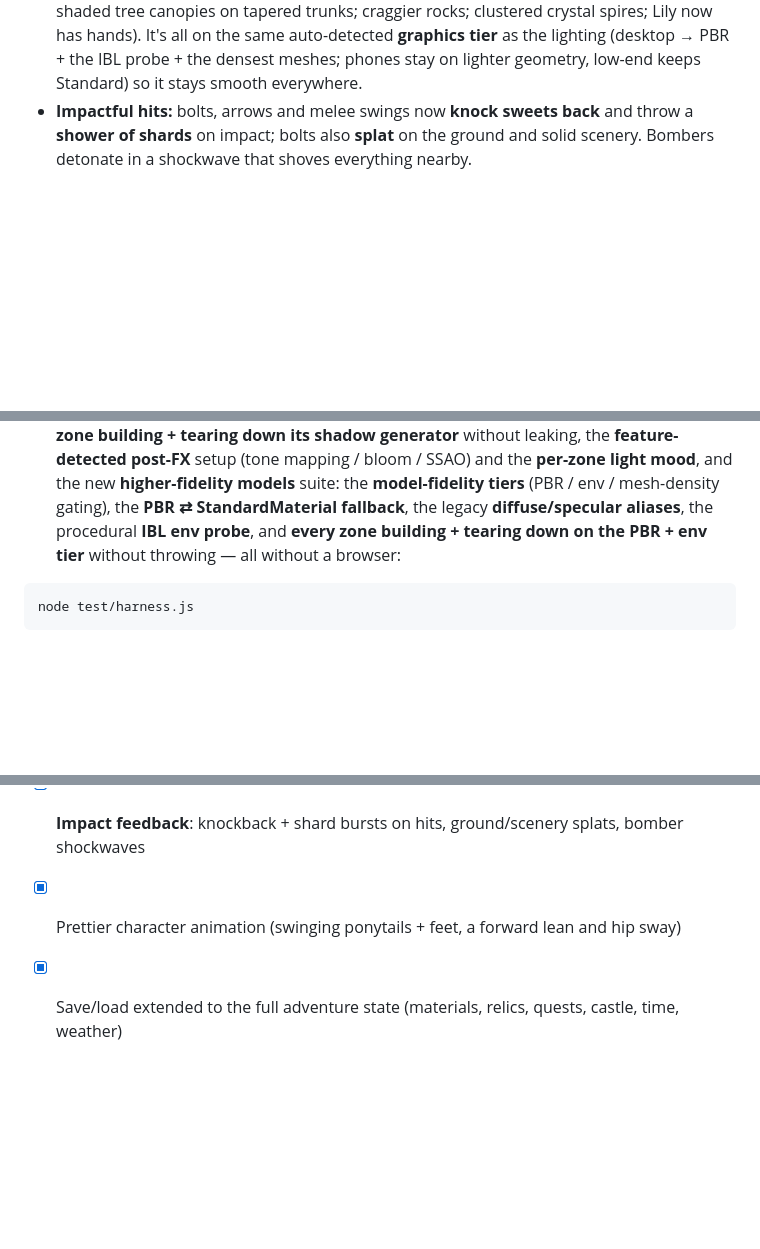
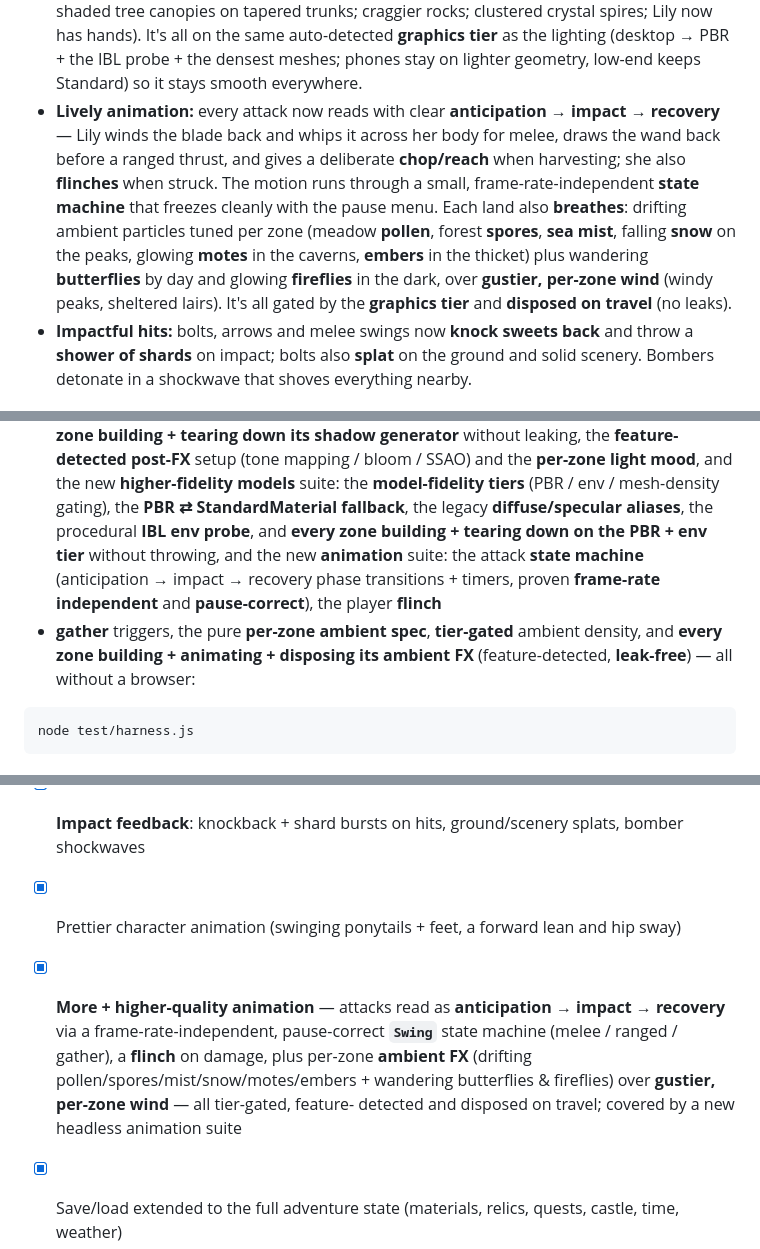
Before and after one commit to byuser/gg-3d, a Markdown page: README.md, 3 parts joined by grey strips. Rendered like a GitHub page; blank space fills up the shorter version.

Commit message:
Task 5: docs — README animation feature + tests + roadmap, TODO tick + changelog
Co-Authored-By: Claude <noreply@anthropic.com>
Claude-Session: https://claude.ai/code/session_01FmDBghynGxF6jtncnMd6Cw

````diff
--- a/README.md
+++ b/README.md
@@ -125,6 +125,15 @@ runs in English without a browser.
   tapered trunks; craggier rocks; clustered crystal spires; Lily now has hands). It's all on the
   same auto-detected **graphics tier** as the lighting (desktop → PBR + the IBL probe + the densest
   meshes; phones stay on lighter geometry, low-end keeps Standard) so it stays smooth everywhere.
+- **Lively animation:** every attack now reads with clear **anticipation → impact → recovery** —
+  Lily winds the blade back and whips it across her body for melee, draws the wand back before a
+  ranged thrust, and gives a deliberate **chop/reach** when harvesting; she also **flinches** when
+  struck. The motion runs through a small, frame-rate-independent **state machine** that freezes
+  cleanly with the pause menu. Each land also **breathes**: drifting ambient particles tuned per
+  zone (meadow **pollen**, forest **spores**, **sea mist**, falling **snow** on the peaks, glowing
+  **motes** in the caverns, **embers** in the thicket) plus wandering **butterflies** by day and
+  glowing **fireflies** in the dark, over **gustier, per-zone wind** (windy peaks, sheltered lairs).
+  It's all gated by the **graphics tier** and **disposed on travel** (no leaks).
 - **Impactful hits:** bolts, arrows and melee swings now **knock sweets back** and throw a
   **shower of shards** on impact; bolts also **splat** on the ground and solid scenery. Bombers
   detonate in a shockwave that shoves everything nearby.
@@ -268,8 +277,12 @@ tearing down its shadow generator** without leaking, the **feature-detected post
 (tone mapping / bloom / SSAO) and the **per-zone light mood**, and the new **higher-fidelity
 models** suite: the **model-fidelity tiers** (PBR / env / mesh-density gating), the **PBR ⇄
 StandardMaterial fallback**, the legacy **diffuse/specular aliases**, the procedural **IBL env
-probe**, and **every zone building + tearing down on the PBR + env tier** without throwing — all
-without a browser:
+probe**, and **every zone building + tearing down on the PBR + env tier** without throwing, and the
+new **animation** suite: the attack **state machine** (anticipation → impact → recovery phase
+transitions + timers, proven **frame-rate independent** and **pause-correct**), the player **flinch**
++ **gather** triggers, the pure **per-zone ambient spec**, **tier-gated** ambient density, and
+**every zone building + animating + disposing its ambient FX** (feature-detected, **leak-free**) —
+all without a browser:
 
 ```bash
 node test/harness.js
@@ -423,6 +436,11 @@ repo as a Pages artifact and publishes it. Enable Pages once in
 - [x] **Bigger world**: an island with a sky dome, surrounding sea, distant mountains and named landmarks
 - [x] **Impact feedback**: knockback + shard bursts on hits, ground/scenery splats, bomber shockwaves
 - [x] Prettier character animation (swinging ponytails + feet, a forward lean and hip sway)
+- [x] **More + higher-quality animation** — attacks read as **anticipation → impact → recovery** via
+      a frame-rate-independent, pause-correct **`Swing`** state machine (melee / ranged / gather), a
+      **flinch** on damage, plus per-zone **ambient FX** (drifting pollen/spores/mist/snow/motes/embers
+      + wandering butterflies & fireflies) over **gustier, per-zone wind** — all tier-gated, feature-
+      detected and disposed on travel; covered by a new headless animation suite
 - [x] Save/load extended to the full adventure state (materials, relics, quests, castle, time, weather)
 - [x] **Russian language support** — full **English + Russian** localization (UI + all data) via a
       `LOCALES`/`t()` i18n layer, switchable on the start screen & in pause settings, applied live
````
Also changed, not shown: TODO.md (+36 -1 lines).
